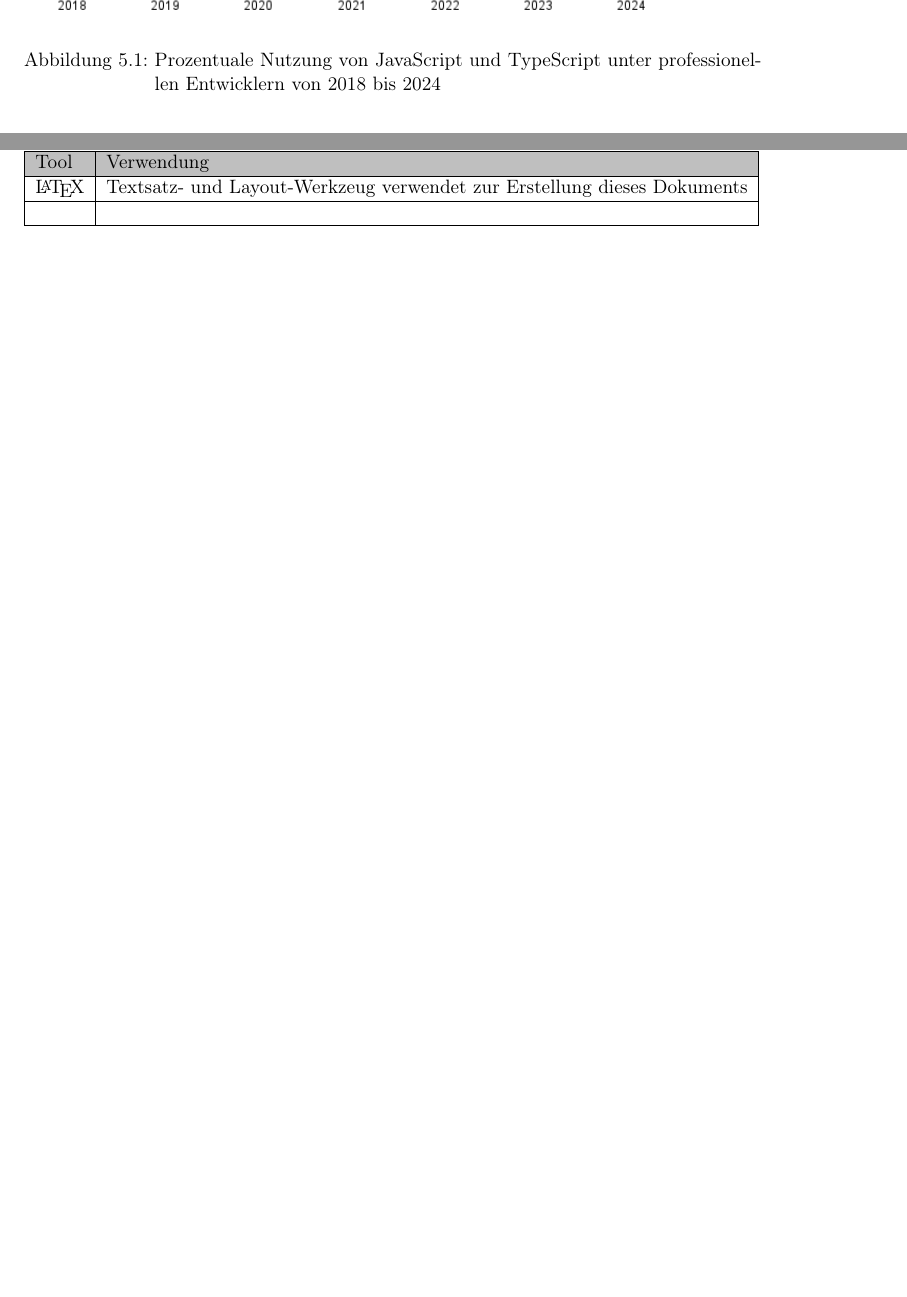
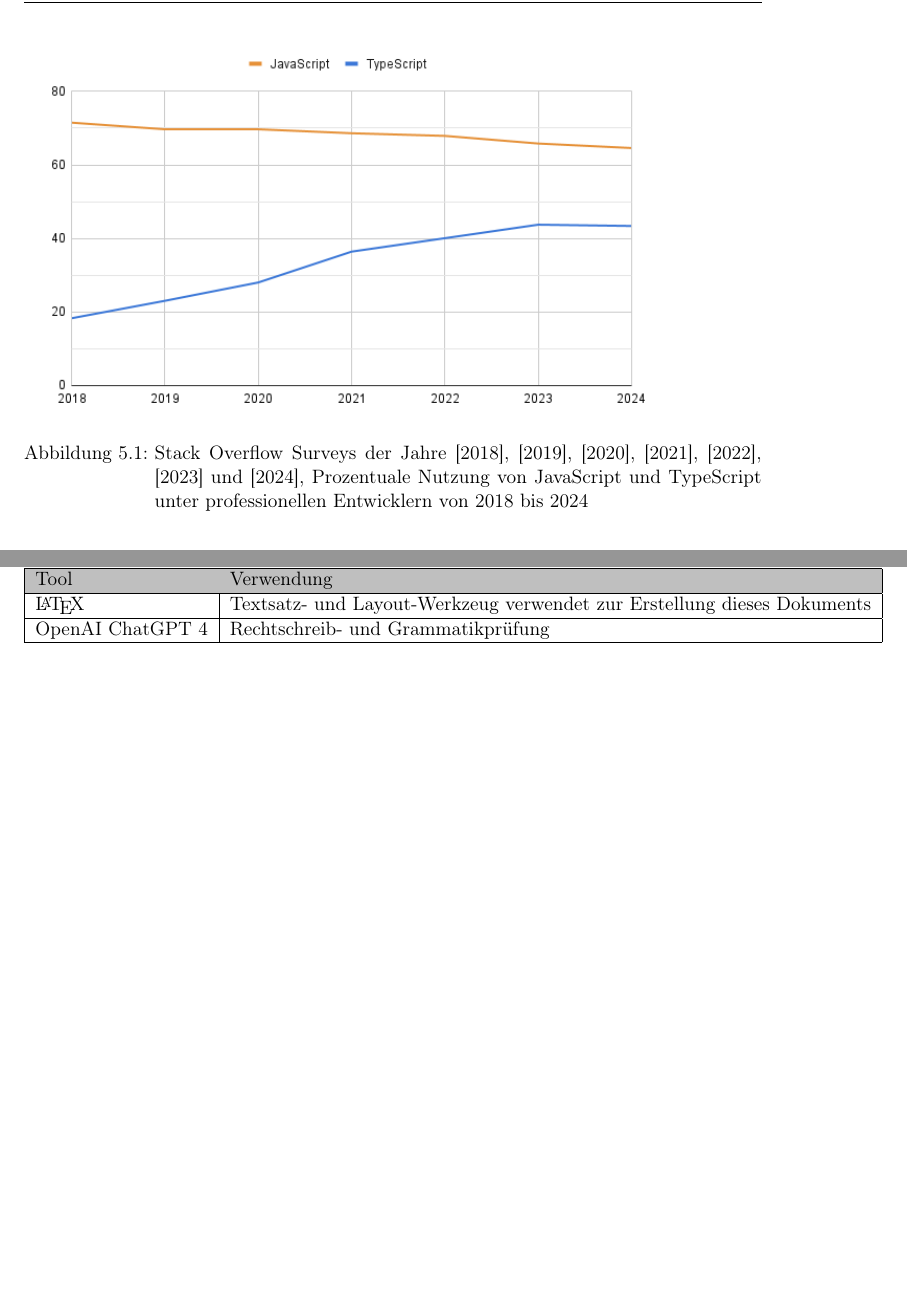
Before and after one commit to s0h311/thesis, a LaTeX thesis (template_thesis/thesis.tex, which reads template_thesis/appendix.tex, template_thesis/chapters/strict-transitions.tex): two parts of pages 21 and 41 of 42 before the commit and two parts of pages 22 and 42 of 43 after it, joined at a grey line, cut at the place of the change, the shorter picture padded with empty space. Compiled offline with pdfLaTeX.

Commit message:
update add sources to figures

```diff
--- a/template_thesis/appendix.tex
+++ b/template_thesis/appendix.tex
@@ -65,7 +65,7 @@ In der Tabelle \ref{tab:tooling} sind die im Rahmen der Bearbeitung des Themas d
 \hline
 \LaTeX & Textsatz- und Layout-Werkzeug verwendet zur Erstellung dieses Dokuments \\
 \hline
- & \\
+OpenAI ChatGPT 4 & Rechtschreib- und Grammatikprüfung \\
 \hline
 \end{tabular}
 \label{tab:tooling}
--- a/template_thesis/chapters/strict-transitions.tex
+++ b/template_thesis/chapters/strict-transitions.tex
@@ -8,7 +8,14 @@
 
 \begin{figure}[H]
   \includegraphics[width=0.85\textwidth]{js-und-ts-nutzung-2018-2024.png}
-  \caption{Prozentuale Nutzung von \acrlong{ac:js} und \acrlong{ac:ts} unter professionellen Entwicklern von 2018 bis 2024}
+  \caption{Stack Overflow Surveys der Jahre
+  [\citeyear{stackOverflowSurvey2018MostPopularTechnologies}],
+  [\citeyear{stackOverflowSurvey2019MostPopularTechnologies}],
+  [\citeyear{stackOverflowSurvey2020MostPopularTechnologies}],
+  [\citeyear{stackOverflowSurvey2021MostPopularTechnologies}],
+  [\citeyear{stackOverflowSurvey2022MostPopularTechnologies}],
+  [\citeyear{stackOverflowSurvey2023MostPopularTechnologies}] und
+  [\citeyear{stackOverflowSurvey2024MostPopularTechnologies}], Prozentuale Nutzung von \acrlong{ac:js} und \acrlong{ac:ts} unter professionellen Entwicklern von 2018 bis 2024}
   \label{fig:js-und-ts-nutzung-2018-2024}
 \end{figure}
 
```
Also changed, not shown: template_thesis/chapters/sm-ansaetze.tex (+1 -1 lines), template_thesis/literature.bib (+6 -8 lines), template_thesis/thesis.pdf, template_thesis/chapters/strict-transitions.tex (2 more changed lines).
